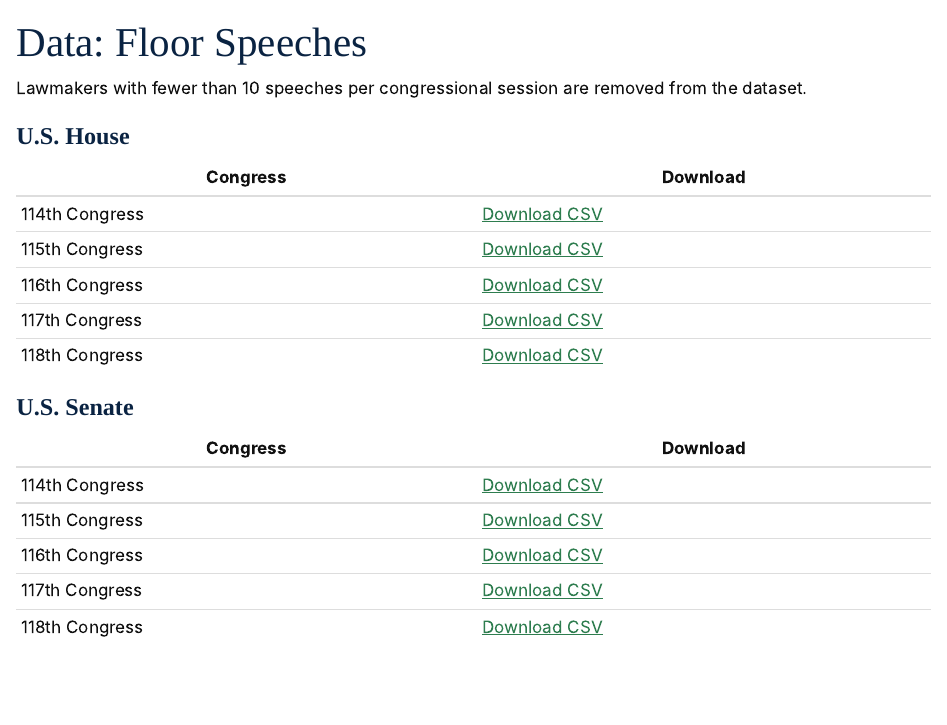
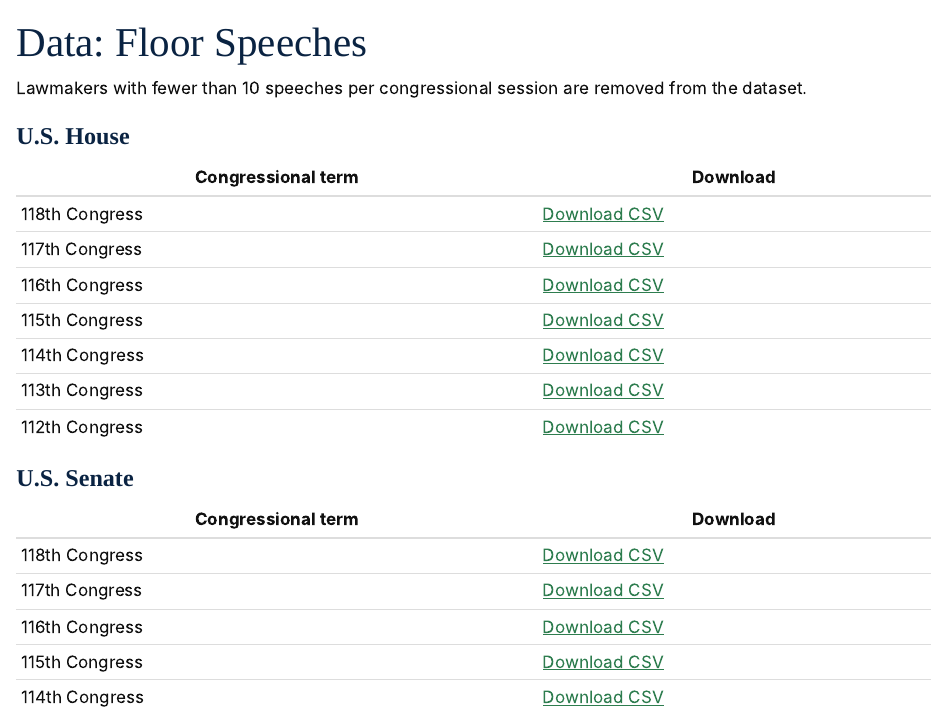
Before and after one commit to sorellewg/TBIP, a Quarto document (speeches/index.qmd): the page in a window 1100 px wide, from its top. Rendered offline with R 4.5, knitr and Pandoc in place of Quarto, with nearby package versions.

Commit message:
add 113th house dataset

```diff
--- a/speeches/index.qmd
+++ b/speeches/index.qmd
@@ -6,23 +6,28 @@ Lawmakers with fewer than 10 speeches per congressional session are removed from
 
 ### U.S. House
 
-| Congress | Download |
+| Congressional term | Download |
 |----------|----------|
+| 118th Congress | [Download CSV](files/TBIP_118house.csv) |
+| 117th Congress | [Download CSV](files/TBIP_117house.csv) |
+| 116th Congress | [Download CSV](files/TBIP_116house.csv) |
+| 115th Congress | [Download CSV](files/TBIP_115house.csv) |
 | 114th Congress | [Download CSV](files/TBIP_114house.csv) |
-| 115th Congress | [Download CSV](files/TBIP_115house.csv) |
-| 116th Congress | [Download CSV](files/TBIP_116house.csv) |
-| 117th Congress | [Download CSV](files/TBIP_117house.csv) |
-| 118th Congress | [Download CSV](files/TBIP_118house.csv) |
+| 113th Congress | [Download CSV](files/TBIP_113house.csv) |
+| 112th Congress | [Download CSV](files/TBIP_112house.csv) |
+
+
+
 
 ### U.S. Senate
 
-| Congress | Download |
+| Congressional term | Download |
 |----------|----------|
+| 118th Congress | [Download CSV](files/TBIP_118senate.csv) |
+| 117th Congress | [Download CSV](files/TBIP_117senate.csv) |
+| 116th Congress | [Download CSV](files/TBIP_116senate.csv) |
+| 115th Congress | [Download CSV](files/TBIP_115senate.csv) |
 | 114th Congress | [Download CSV](files/TBIP_114senate.csv) |
-| 115th Congress | [Download CSV](files/TBIP_115senate.csv) |
-| 116th Congress | [Download CSV](files/TBIP_116senate.csv) |
-| 117th Congress | [Download CSV](files/TBIP_117senate.csv) |
-| 118th Congress | [Download CSV](files/TBIP_118senate.csv) |
 
 ---
 
```
Also changed, not shown: docs/search.json, docs/speeches/files/TBIP_112house.csv (added), docs/speeches/files/TBIP_113house.csv (added), 1 other file.
